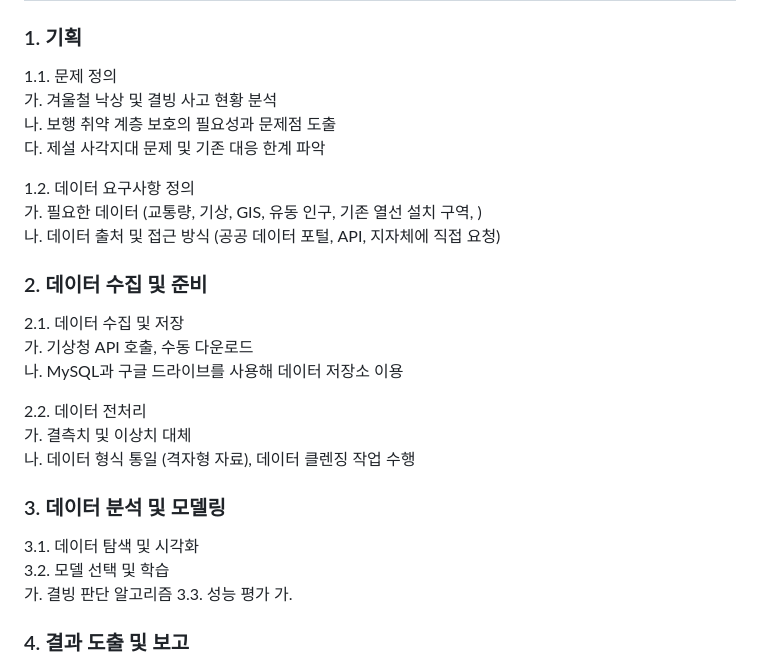
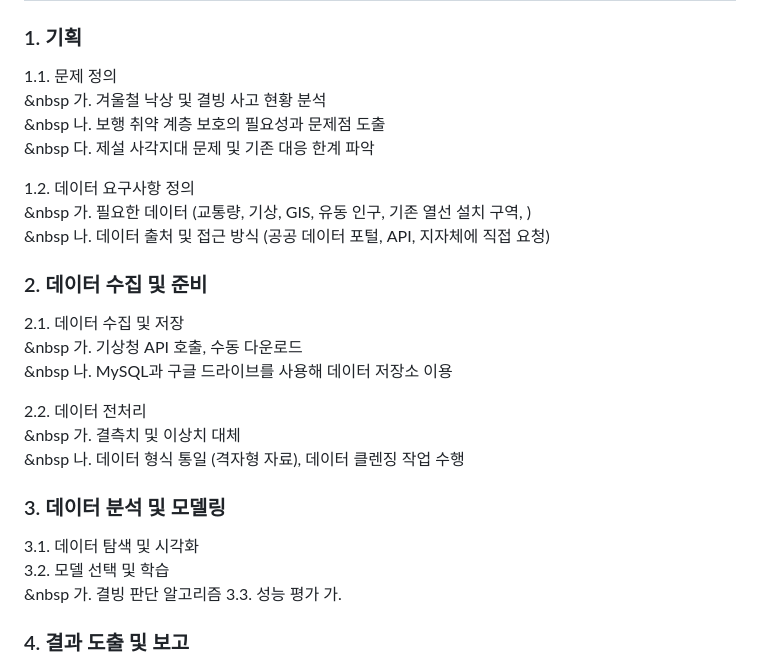
Before and after one commit to OhHyunSeo/wh05-1st-teamS-JungSung, a Markdown page: README.md, the part around the change. Rendered like a GitHub page.

```diff
--- a/README.md
+++ b/README.md
@@ -32,27 +32,27 @@
 ## 1. 단계별 작업 구성
 ### 1. 기획
 1.1. 문제 정의
-  <br> 가. 겨울철 낙상 및 결빙 사고 현황 분석
-  <br> 나. 보행 취약 계층 보호의 필요성과 문제점 도출
-  <br> 다. 제설 사각지대 문제 및 기존 대응 한계 파악
+  <br> &nbsp 가. 겨울철 낙상 및 결빙 사고 현황 분석
+  <br> &nbsp 나. 보행 취약 계층 보호의 필요성과 문제점 도출
+  <br> &nbsp 다. 제설 사각지대 문제 및 기존 대응 한계 파악
 
 1.2. 데이터 요구사항 정의
-  <br> 가. 필요한 데이터 (교통량, 기상, GIS, 유동 인구, 기존 열선 설치 구역, )
-  <br> 나. 데이터 출처 및 접근 방식 (공공 데이터 포털, API, 지자체에 직접 요청)
+  <br> &nbsp 가. 필요한 데이터 (교통량, 기상, GIS, 유동 인구, 기존 열선 설치 구역, )
+  <br> &nbsp 나. 데이터 출처 및 접근 방식 (공공 데이터 포털, API, 지자체에 직접 요청)
 
 ### 2. 데이터 수집 및 준비
 2.1. 데이터 수집 및 저장
-  <br> 가. 기상청 API 호출, 수동 다운로드
-  <br> 나. MySQL과 구글 드라이브를 사용해 데이터 저장소 이용
+  <br> &nbsp 가. 기상청 API 호출, 수동 다운로드
+  <br> &nbsp 나. MySQL과 구글 드라이브를 사용해 데이터 저장소 이용
 
 2.2. 데이터 전처리
-  <br> 가. 결측치 및 이상치 대체
-  <br> 나. 데이터 형식 통일 (격자형 자료), 데이터 클렌징 작업 수행
+  <br> &nbsp 가. 결측치 및 이상치 대체
+  <br> &nbsp 나. 데이터 형식 통일 (격자형 자료), 데이터 클렌징 작업 수행
 
 ### 3. 데이터 분석 및 모델링
 3.1. 데이터 탐색 및 시각화
 3.2. 모델 선택 및 학습
-  <br> 가. 결빙 판단 알고리즘
+  <br> &nbsp 가. 결빙 판단 알고리즘
 3.3. 성능 평가
   가.
 
```
